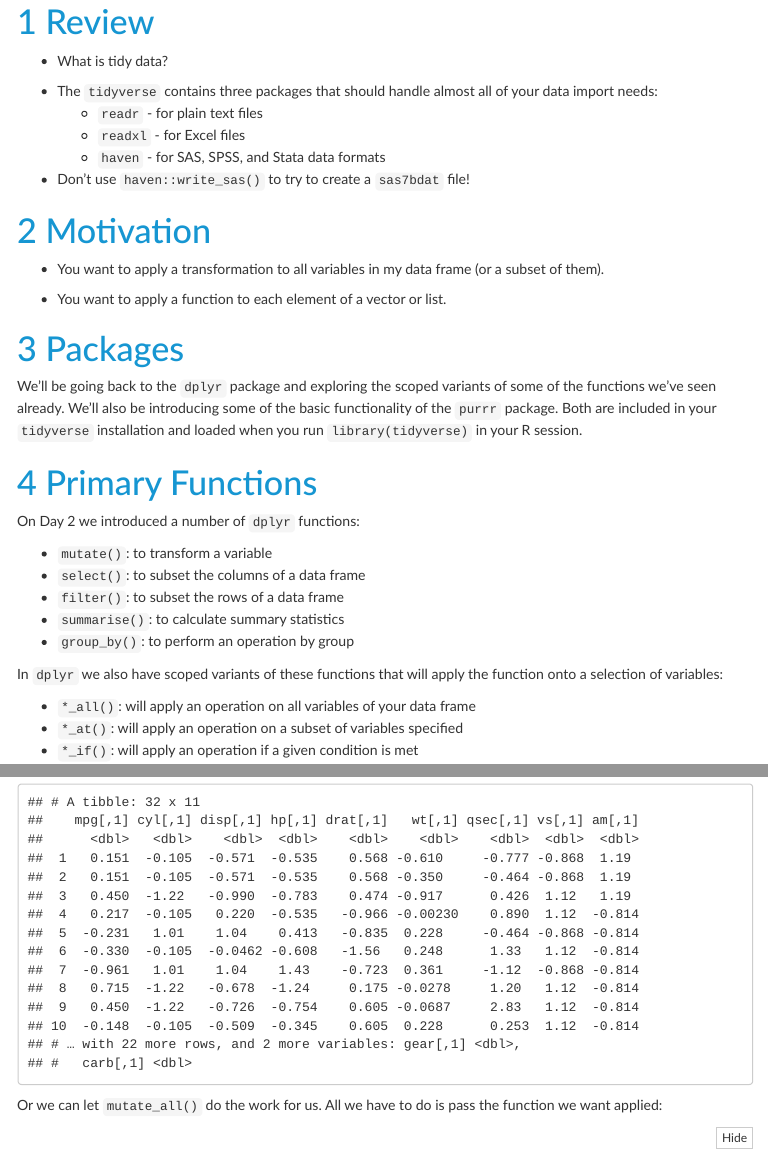
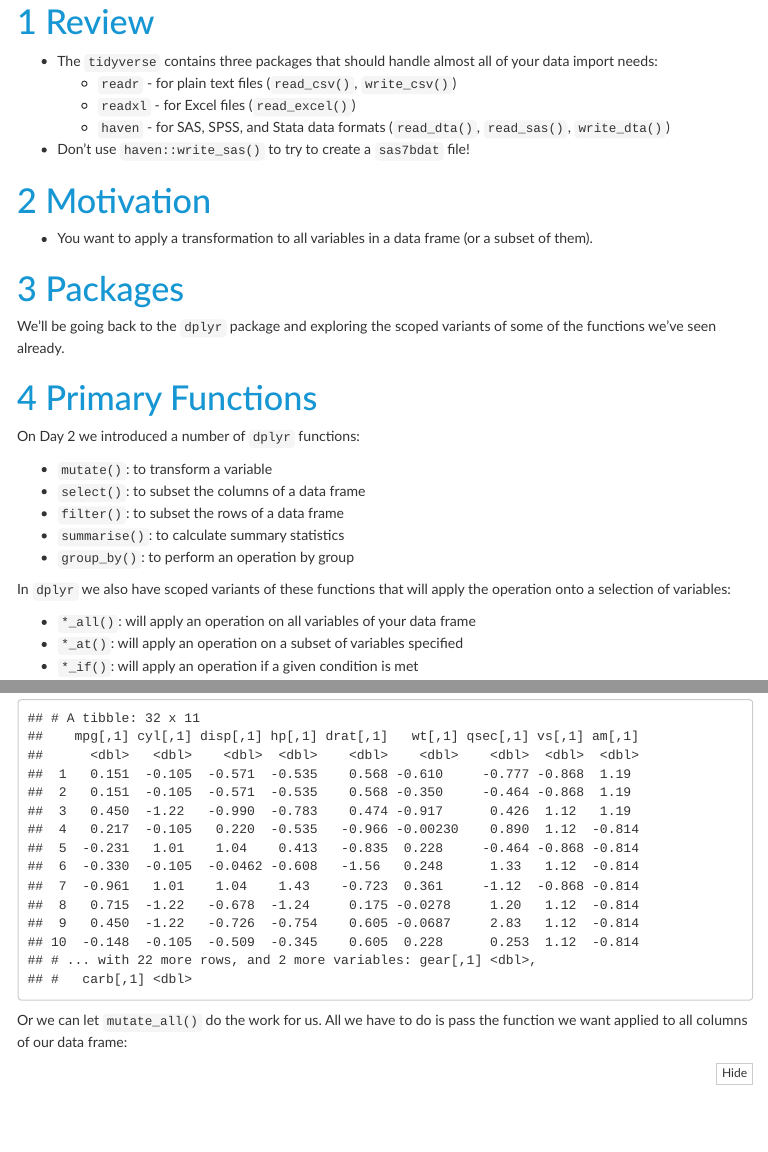
Before and after one commit to UI-Research/urbn101-intro-r, an R Markdown document (lessons/05_lesson.Rmd): the page in a window 1100 px wide, from 150 px down, and a second part further down, joined at a grey line. The pictures show the output file lessons/05_lesson.html that the author committed with the source, opened offline; menus at the side of the page are left out.

Commit message:
small edits to day 5

````diff
--- a/lessons/05_lesson.Rmd
+++ b/lessons/05_lesson.Rmd
@@ -22,30 +22,23 @@ output:
 
 # Review
 
-* What is tidy data?
-
 * The `tidyverse` contains three packages that should handle almost all of
 your data import needs:
-  - `readr` - for plain text files
-  - `readxl` - for Excel files
-  - `haven` - for SAS, SPSS, and Stata data formats
+  - `readr` - for plain text files (`read_csv()`, `write_csv()`)
+  - `readxl` - for Excel files (`read_excel()`)
+  - `haven` - for SAS, SPSS, and Stata data formats (`read_dta()`, `read_sas()`, `write_dta()`)
 
 * Don't use `haven::write_sas()` to try to create a `sas7bdat` file!
 
 # Motivation
 
-* You want to apply a transformation to all variables in my data frame (or a
+* You want to apply a transformation to all variables in a data frame (or a
 subset of them).
-
-* You want to apply a function to each element of a vector or list.
 
 # Packages
 
 We'll be going back to the `dplyr` package and exploring the scoped
-variants of some of the functions we've seen already. We'll also be introducing
-some of the basic functionality of the `purrr` package. Both are included in
-your `tidyverse` installation and loaded when you run `library(tidyverse)` in
-your R session.
+variants of some of the functions we've seen already.
 
 # Primary Functions
 
@@ -58,7 +51,7 @@ On Day 2 we introduced a number of `dplyr` functions:
   - `group_by()`: to perform an operation by group
 
 In `dplyr` we also have scoped variants of these functions that will apply the
-function onto a selection of variables:
+operation onto a selection of variables:
 
   - `*_all()`: will apply an operation on all variables of your data frame
   - `*_at()`: will apply an operation on a subset of variables specified
@@ -97,7 +90,7 @@ mtcars %>%
 ```
 
 Or we can let `mutate_all()` do the work for us. All we have to do is pass
-the function we want applied:
+the function we want applied to all columns of our data frame:
 
 ```{r}
 mtcars %>%
````
Also changed, not shown: lessons/05_lesson.html.
